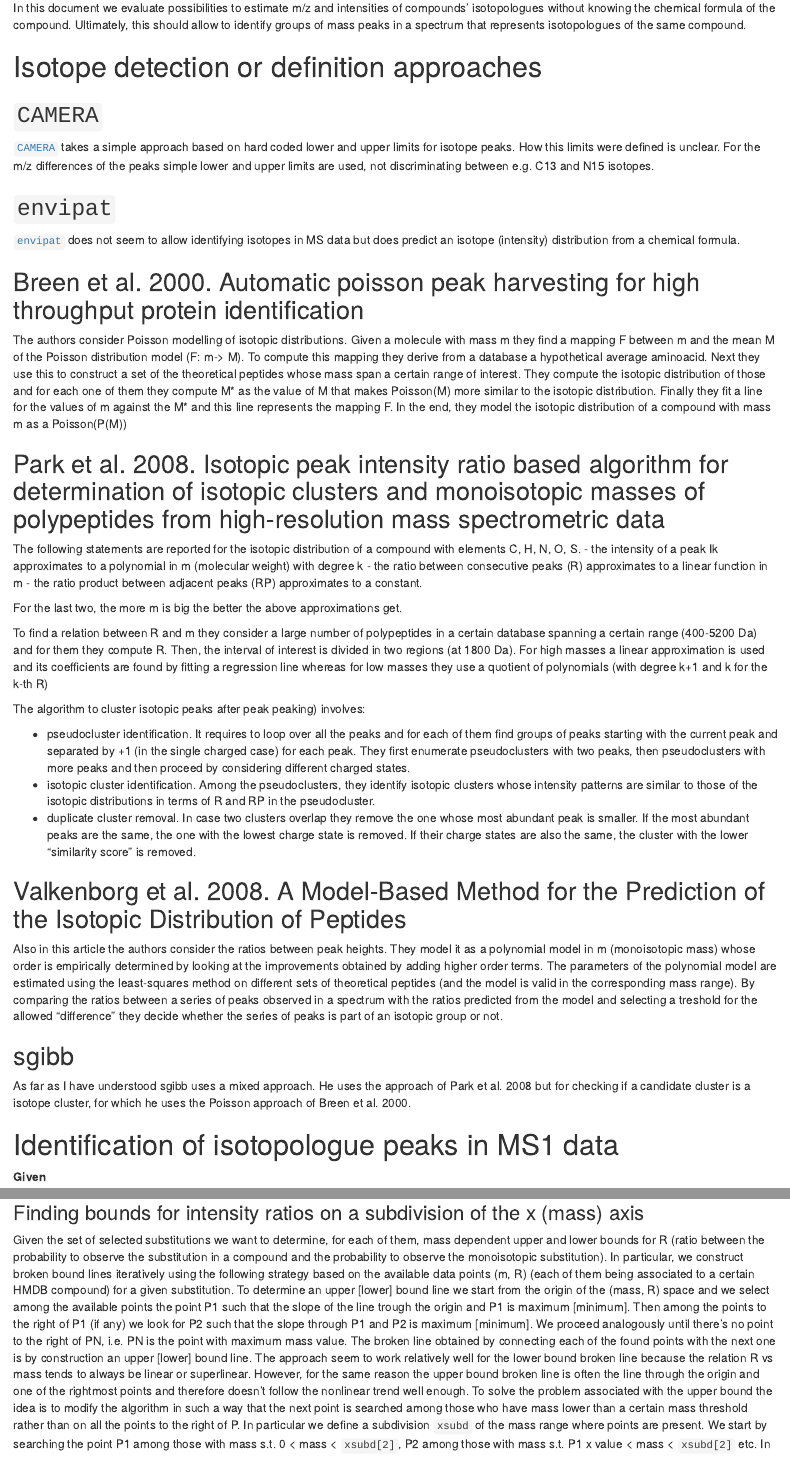
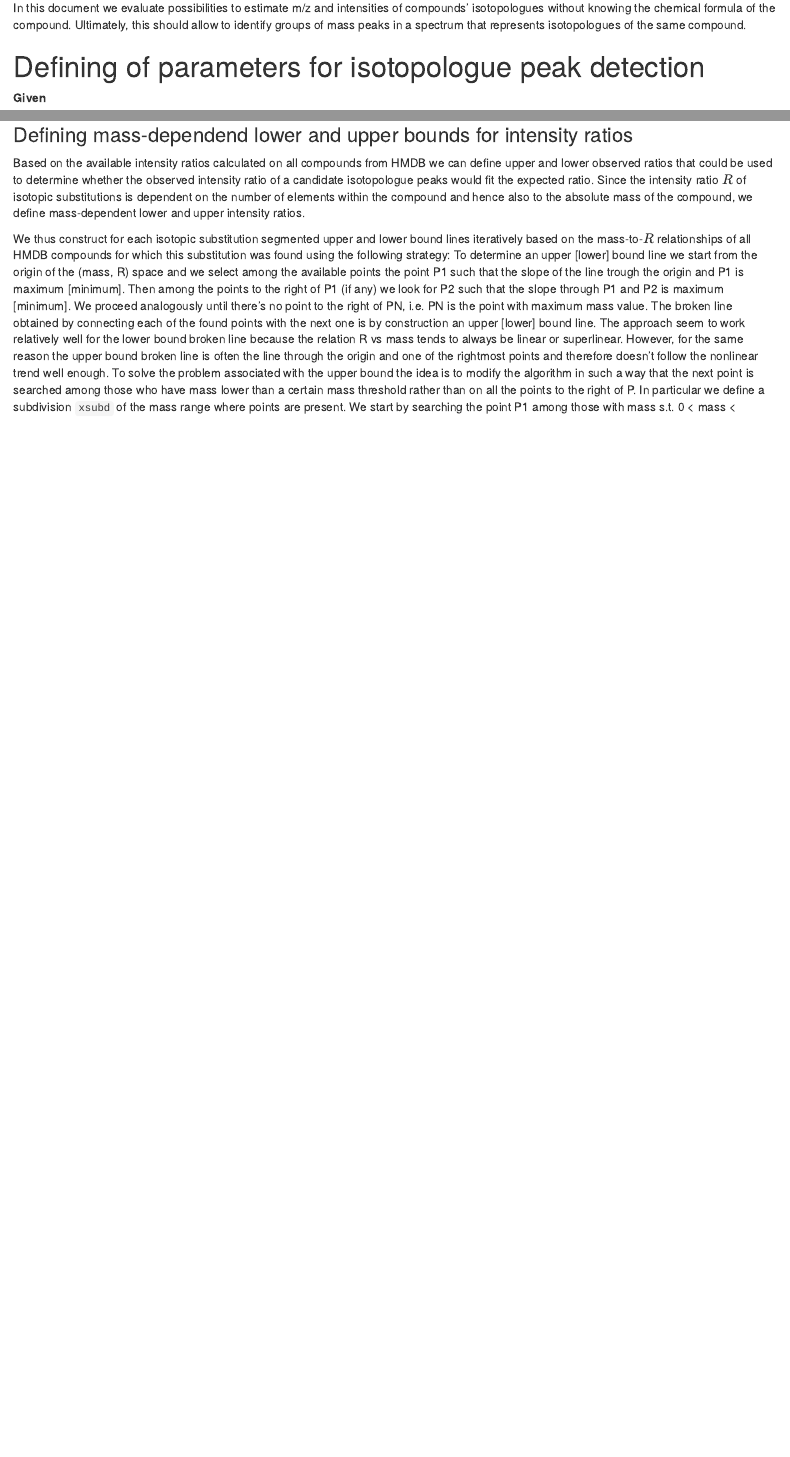
Before and after one commit to EuracBiomedicalResearch/isotopologues, an R Markdown document (hmdb_subst_neutral.Rmd): the page in a window 1100 px wide, from 250 px down before the commit and from 310 px down after it, so that both start at the same text, and a second part further down, joined at a grey line. Rendered offline with R 4.5, knitr and Pandoc, with nearby package versions; some code elsewhere in the file could not run offline; common packages that the code uses without loading them are loaded.

Commit message:
Small updates and reformulations

````diff
--- a/hmdb_subst_neutral.Rmd
+++ b/hmdb_subst_neutral.Rmd
@@ -26,93 +27,8 @@ compound. Ultimately, this should allow to identify groups of mass peaks in a
 spectrum that represents isotopologues of the same compound.
 
 
-# Isotope detection or definition approaches
 
-
-## `CAMERA`
-
-[`CAMERA`](https://bioconductor.org/packages/release/bioc/html/CAMERA.html)
-takes a simple approach based on hard coded lower and upper limits for isotope
-peaks. How this limits were defined is unclear. For the m/z differences of the
-peaks simple lower and upper limits are used, not discriminating between
-e.g. C13 and N15 isotopes.
-
-## `envipat`
-
-[`envipat`](https://cran.r-project.org/web/packages/enviPat/) does not seem to
-allow identifying isotopes in MS data but does predict an isotope (intensity)
-distribution from a chemical formula.
-
-
-## Breen et al. 2000. Automatic poisson peak harvesting for high throughput protein identification
-
-The authors consider Poisson modelling of isotopic distributions. Given a
-molecule with mass m they find a mapping F between m and the mean M of the
-Poisson distribution model (F: m-> M).
-To compute this mapping they derive from a database a hypothetical average
-aminoacid. Next they use this to construct a set of the theoretical peptides
-whose mass span a certain range of interest. They compute the isotopic
-distribution of those and for each one of them they compute M* as the value of M
-that makes Poisson(M) more similar to the isotopic distribution. Finally they
-fit a line for the values of m against the M* and this line represents the
-mapping F. In the end, they model the isotopic distribution of a compound with
-mass m as a Poisson(P(M))
-
-## Park et al. 2008. Isotopic peak intensity ratio based algorithm for determination of isotopic clusters and monoisotopic masses of polypeptides from high-resolution mass spectrometric data
-
-The following statements are reported for the isotopic distribution of a compound
-with elements C, H, N, O, S.
-- the intensity of a peak Ik approximates to a polynomial in m (molecular weight)
-  with degree k
-- the ratio between consecutive peaks (R) approximates to a linear function in m
-- the ratio product between adjacent peaks (RP) approximates to a constant.
-
-For the last two, the more m is big the better the above approximations get.
-
-To find a relation between R and m they consider a large number of polypeptides
-in a certain database spanning a certain range (400-5200 Da) and for them
-they compute R. Then, the interval of interest is divided in two regions
-(at 1800 Da). For high masses a linear approximation is used and
-its coefficients are found by fitting a regression line whereas for low masses
-they use a quotient of polynomials (with degree k+1 and k for the k-th R)
-
-The algorithm to cluster isotopic peaks after peak peaking) involves:
-
-- pseudocluster identification. It requires to loop over all the peaks and for
-  each of them find groups of peaks starting with the current peak and separated
-  by +1 (in the single charged case) for each peak. They first enumerate
-  pseudoclusters with two peaks, then pseudoclusters with more peaks and then
-  proceed by considering different charged states.
-- isotopic cluster identification. Among the pseudoclusters, they identify
-  isotopic clusters whose intensity patterns are similar to those of the
-  isotopic distributions in terms of R and RP in the pseudocluster.
-- duplicate cluster removal. In case two clusters overlap they remove the one
-  whose most abundant peak is smaller. If the most abundant peaks are the same,
-  the one with the lowest charge state is removed. If their charge states are
-  also the same, the cluster with the lower "similarity score" is removed.
-
-## Valkenborg et al. 2008. A Model-Based Method for the Prediction of the Isotopic Distribution of Peptides
-
-Also in this article the authors consider the ratios between peak heights.
-They model it as a polynomial model in m (monoisotopic mass) whose order
-is empirically determined by looking at the improvements obtained by adding
-higher order terms.
-The parameters of the polynomial model are estimated using the least-squares
-method on different sets of theoretical peptides (and the model is valid in the
-corresponding mass range).
-By comparing the ratios between a series of peaks observed in a spectrum with
-the ratios predicted from the model and selecting a treshold for the allowed
-"difference" they decide whether the series of peaks is part of an isotopic
-group or not.
-
-## sgibb
-
-As far as I have understood sgibb uses a mixed approach. He uses the approach of
-Park et al. 2008 but for checking if a candidate cluster is a isotope cluster,
-for which he uses the Poisson approach of Breen et al. 2000.
-
-
-# Identification of isotopologue peaks in MS1 data
+# Defining of parameters for isotopologue peak detection
 
 **Given**\
 
@@ -518,48 +433,51 @@ save(iso_data_sub, file = paste0(dr, "iso_data_sub_neutral.RData"))
 load(paste0(dr, "iso_data_sub_neutral.RData"))
 ```
 
-### Finding bounds for intensity ratios on a subdivision of the x (mass) axis
 
-Given the set of selected substitutions we want to determine, for each of them,
-mass dependent upper and lower bounds for R (ratio between the probability to
-observe the substitution in a compound and the probability to observe the
-monoisotopic substitution). In particular, we construct broken bound lines
-iteratively using the following strategy based on the available data points
-(m, R) (each of them being associated to a certain HMDB compound) for a given
-substitution. To determine an upper [lower] bound line we start from the origin
-of the (mass, R) space and we select among the available points the point P1
-such that the slope of the line trough the origin and P1 is maximum [minimum].
-Then among the points to the right of P1 (if any) we look for P2 such that the
-slope through P1 and P2 is maximum [minimum]. We proceed analogously until
-there's no point to the right of PN, i.e. PN is the point with maximum mass
-value. The broken line obtained by connecting each of the found points with
-the next one is by construction an upper [lower] bound line.
-The approach seem to work relatively well for the lower bound broken line
-because the relation R vs mass tends to always be linear or superlinear.
-However, for the same reason the upper bound broken line is often the line
-through the origin and one of the rightmost points and therefore doesn't follow
-the nonlinear trend well enough. To solve the problem associated with the
-upper bound the idea is to modify the algorithm in such a way that the
+### Defining mass-dependend lower and upper bounds for intensity ratios
+
+Based on the available intensity ratios calculated on all compounds from HMDB we
+can define upper and lower observed ratios that could be used to determine
+whether the observed intensity ratio of a candidate isotopologue peaks would fit
+the expected ratio. Since the intensity ratio $R$ of isotopic substitutions is
+dependent on the number of elements within the compound and hence also to the
+absolute mass of the compound, we define mass-dependent lower and upper
+intensity ratios.
+
+We thus construct for each isotopic substitution segmented upper and lower bound
+lines iteratively based on the mass-to-$R$ relationships of all HMDB compounds
+for which this substitution was found using the following strategy: To determine
+an upper [lower] bound line we start from the origin of the (mass, R) space and
+we select among the available points the point P1 such that the slope of the
+line trough the origin and P1 is maximum [minimum].  Then among the points to
+the right of P1 (if any) we look for P2 such that the slope through P1 and P2 is
+maximum [minimum]. We proceed analogously until there's no point to the right of
+PN, i.e. PN is the point with maximum mass value. The broken line obtained by
+connecting each of the found points with the next one is by construction an
+upper [lower] bound line.  The approach seem to work relatively well for the
+lower bound broken line because the relation R vs mass tends to always be linear
+or superlinear.  However, for the same reason the upper bound broken line is
+often the line through the origin and one of the rightmost points and therefore
+doesn't follow the nonlinear trend well enough. To solve the problem associated
+with the upper bound the idea is to modify the algorithm in such a way that the
 next point is searched among those who have mass lower than a certain mass
-threshold rather than on all the points to the right of P.
-In particular we define a subdivision `xsubd` of the mass range where points are
-present. We start by searching the point P1 among those with mass s.t.
-0 < mass < `xsubd[2]`, P2 among those with mass s.t.
-P1 x value < mass < `xsubd[2]` etc.
+threshold rather than on all the points to the right of P.  In particular we
+define a subdivision `xsubd` of the mass range where points are present. We
+start by searching the point P1 among those with mass s.t.  0 < mass <
+`xsubd[2]`, P2 among those with mass s.t.  P1 x value < mass < `xsubd[2]` etc.
 In addition we want negative slope segments to be avoided should the algorithm
-find any. With the original algorithm negative slopes can only occur for the
-the last segments of the upper bound broken line. That's because for the upper
+find any. With the original algorithm negative slopes can only occur for the the
+last segments of the upper bound broken line. That's because for the upper
 [lower] bound line the slope of each segment is bigger [smaller] by construction
-than that of the next one and the slope of the first segment is always
-positive (being one endpoint the origin and the other having positive
-coordinates). The modification of the original algorithm introduces the
-possibility that each segment (but the first one) can have negative slope for
-both the upper bound and lower bound line. We remove points which which cause
-negative slopes segments in such a way that the remaining points still define
-a bound broken line. In case the last segments have negative slopes we replace
-the points originating them with a point at the intersection of the line
-extending the last valid (positive slope) segment and the vertical line through
-the point with maximum x value.
+than that of the next one and the slope of the first segment is always positive
+(being one endpoint the origin and the other having positive coordinates). The
+modification of the original algorithm introduces the possibility that each
+segment (but the first one) can have negative slope for both the upper bound and
+lower bound line. We remove points which which cause negative slopes segments in
+such a way that the remaining points still define a bound broken line. In case
+the last segments have negative slopes we replace the points originating them
+with a point at the intersection of the line extending the last valid (positive
+slope) segment and the vertical line through the point with maximum x value.
 
 Using the approach described above we compute upper and lower bound broken lines
 and we collect slope and intercepts of each segment in a substitution definition
````
Also changed, not shown: hmdb_subst_neutral.Rmd (81 more changed lines).
